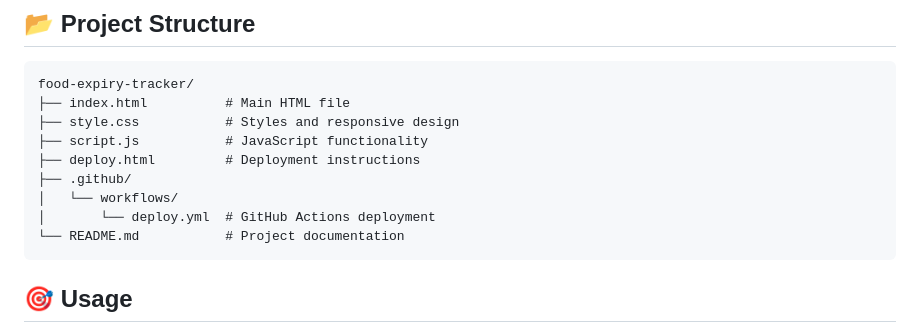
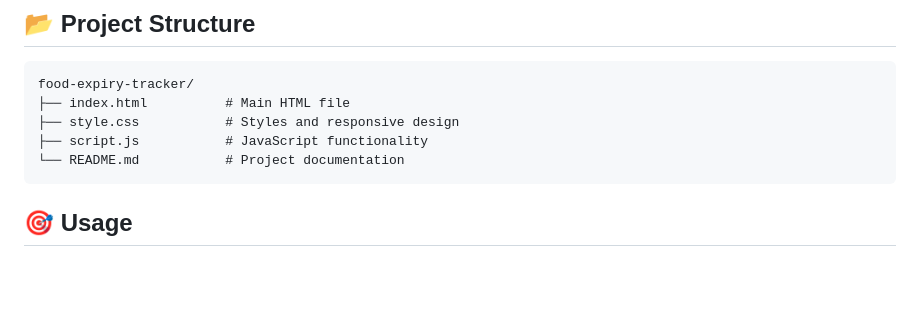
Before and after one commit to mahima1655/food-expiry-tracker, a Markdown page: README.md, the part around the change. Rendered like a GitHub page; blank space fills up the shorter version.

````diff
--- a/README.md
+++ b/README.md
@@ -75,10 +75,6 @@ food-expiry-tracker/
 ├── index.html          # Main HTML file
 ├── style.css           # Styles and responsive design
 ├── script.js           # JavaScript functionality
-├── deploy.html         # Deployment instructions
-├── .github/
-│   └── workflows/
-│       └── deploy.yml  # GitHub Actions deployment
 └── README.md           # Project documentation
 ```
 
````
